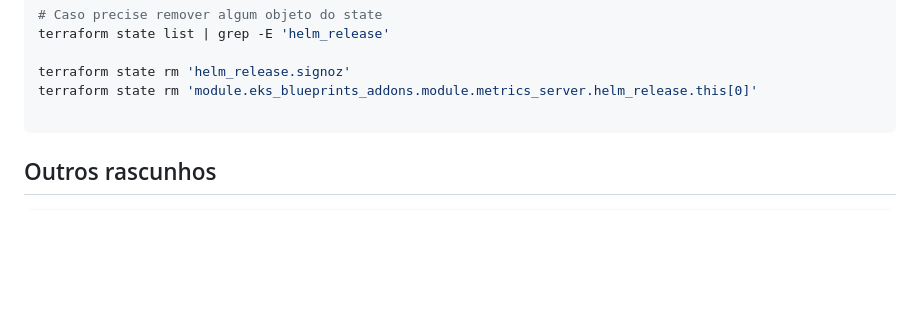
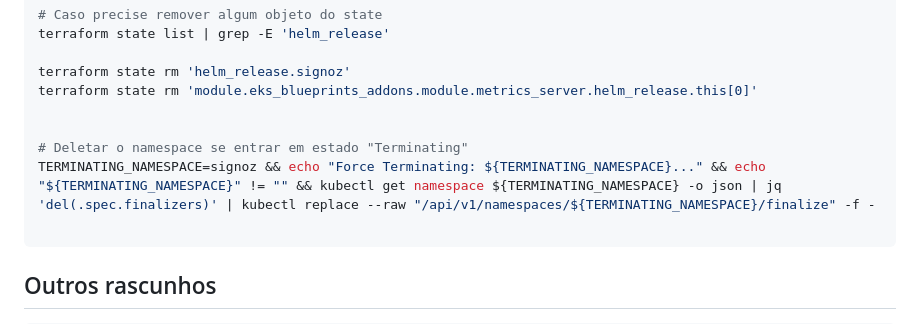
Before and after one commit to wandermaia/aws-terraform-eks-otel-demo, a Markdown page: RASCUNHO.md, the part around the change. GitHub-like rendering; blank space fills up the shorter version.

Commit message:
Ajuste no rascunho

````diff
--- a/RASCUNHO.md
+++ b/RASCUNHO.md
@@ -33,6 +33,10 @@ terraform state list | grep -E 'helm_release'
 
 terraform state rm 'helm_release.signoz'
 terraform state rm 'module.eks_blueprints_addons.module.metrics_server.helm_release.this[0]'
+
+
+# Deletar o namespace se entrar em estado "Terminating"
+TERMINATING_NAMESPACE=signoz && echo "Force Terminating: ${TERMINATING_NAMESPACE}..." && echo "${TERMINATING_NAMESPACE}" != "" && kubectl get namespace ${TERMINATING_NAMESPACE} -o json | jq 'del(.spec.finalizers)' | kubectl replace --raw "/api/v1/namespaces/${TERMINATING_NAMESPACE}/finalize" -f -
 
 ```
 
````
